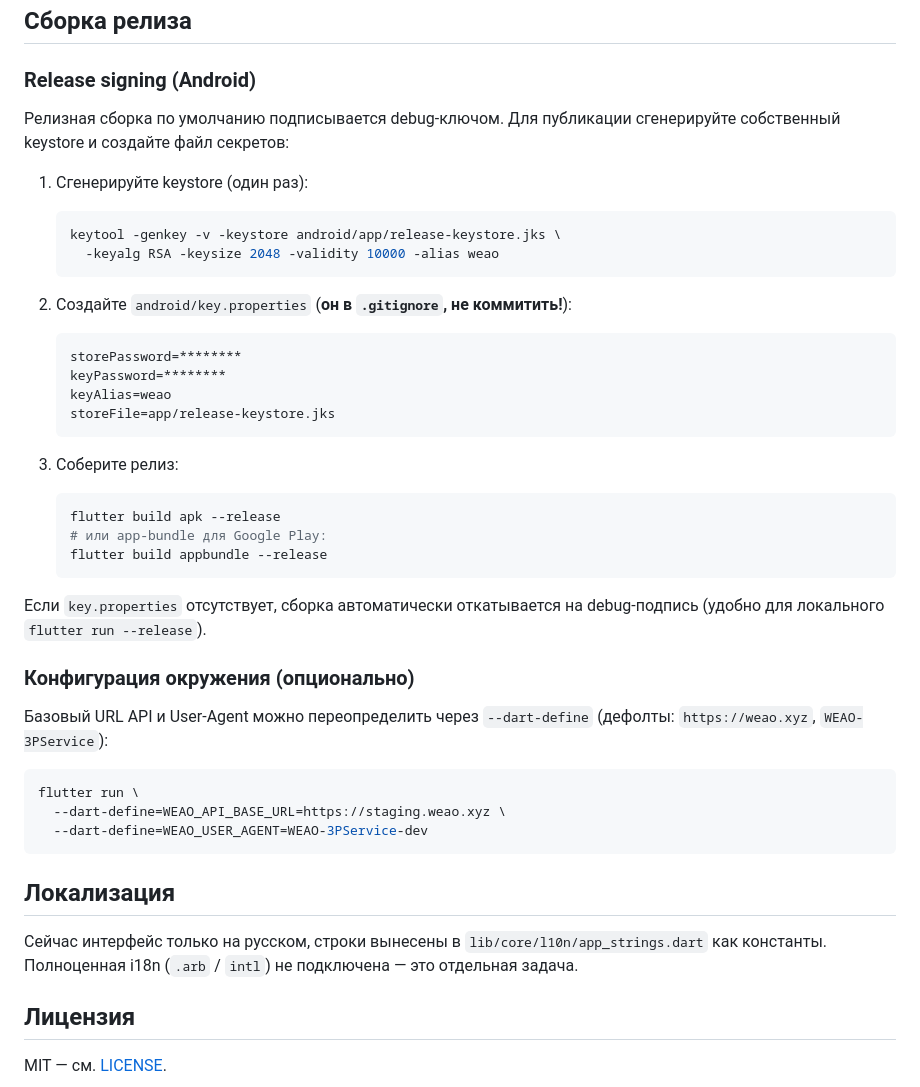
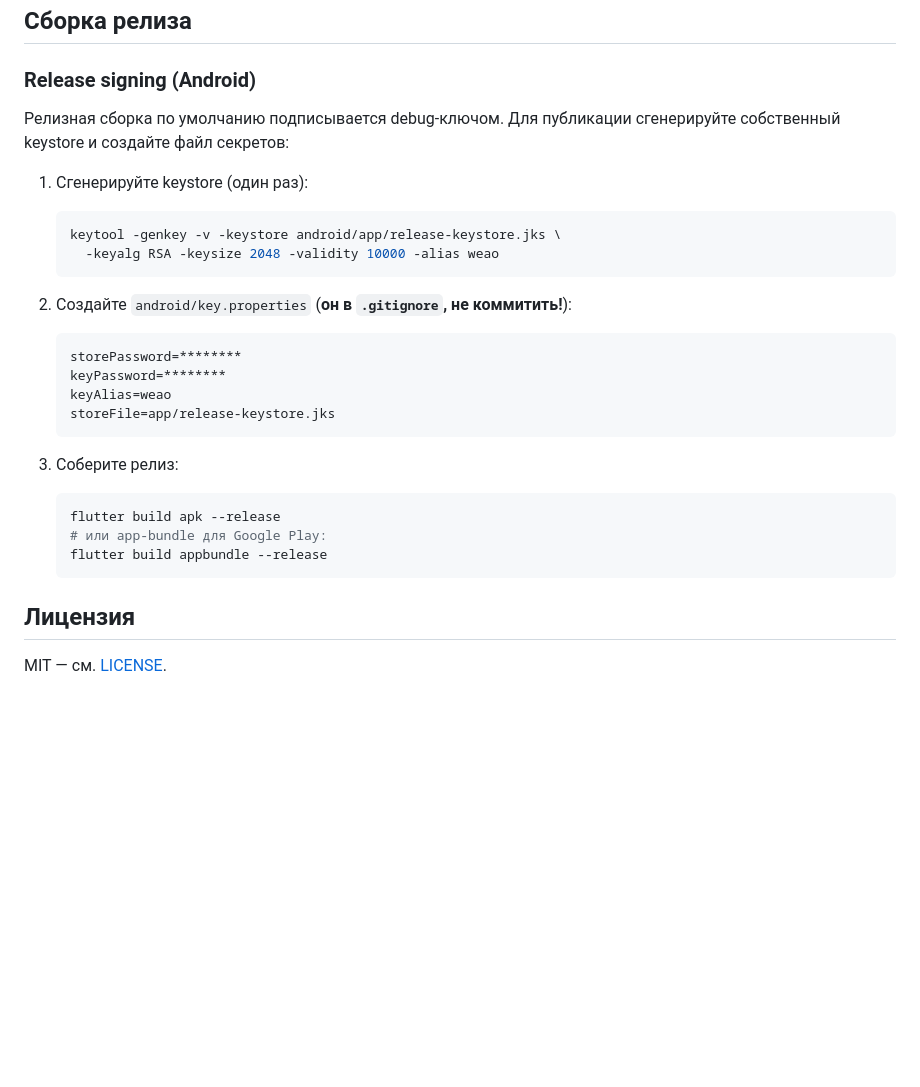
Before and after one commit to Flatron1337/weao, a Markdown page: README.md, the part around one of its changes. GitHub-like rendering; blank space fills up the shorter version.

````diff
--- a/README.md
+++ b/README.md
@@ -60,18 +72,15 @@ flutter analyze      # статический анализ, ожидается 0
 
 ### Release signing (Android)
 
-Релизная сборка по умолчанию подписывается debug-ключом. Для публикации
-сгенерируйте собственный keystore и создайте файл секретов:
+Релизная сборка по умолчанию подписывается debug-ключом. Для публикации сгенерируйте собственный keystore и создайте файл секретов:
 
 1. Сгенерируйте keystore (один раз):
-
    ```bash
    keytool -genkey -v -keystore android/app/release-keystore.jks \
      -keyalg RSA -keysize 2048 -validity 10000 -alias weao
    ```
 
 2. Создайте `android/key.properties` (**он в `.gitignore`, не коммитить!**):
-
    ```properties
    storePassword=********
    keyPassword=********
@@ -80,33 +89,12 @@ flutter analyze      # статический анализ, ожидается 0
    ```
 
 3. Соберите релиз:
-
    ```bash
    flutter build apk --release
    # или app-bundle для Google Play:
    flutter build appbundle --release
    ```
 
-Если `key.properties` отсутствует, сборка автоматически откатывается на
-debug-подпись (удобно для локального `flutter run --release`).
-
-### Конфигурация окружения (опционально)
-
-Базовый URL API и User-Agent можно переопределить через `--dart-define`
-(дефолты: `https://weao.xyz`, `WEAO-3PService`):
-
-```bash
-flutter run \
-  --dart-define=WEAO_API_BASE_URL=https://staging.weao.xyz \
-  --dart-define=WEAO_USER_AGENT=WEAO-3PService-dev
-```
-
-## Локализация
-
-Сейчас интерфейс только на русском, строки вынесены в `lib/core/l10n/app_strings.dart`
-как константы. Полноценная i18n (`.arb` / `intl`) не подключена — это отдельная
-задача.
-
 ## Лицензия
 
 MIT — см. [LICENSE](LICENSE).
````
Also changed, not shown: other parts of README.md (+37 -25 lines).
